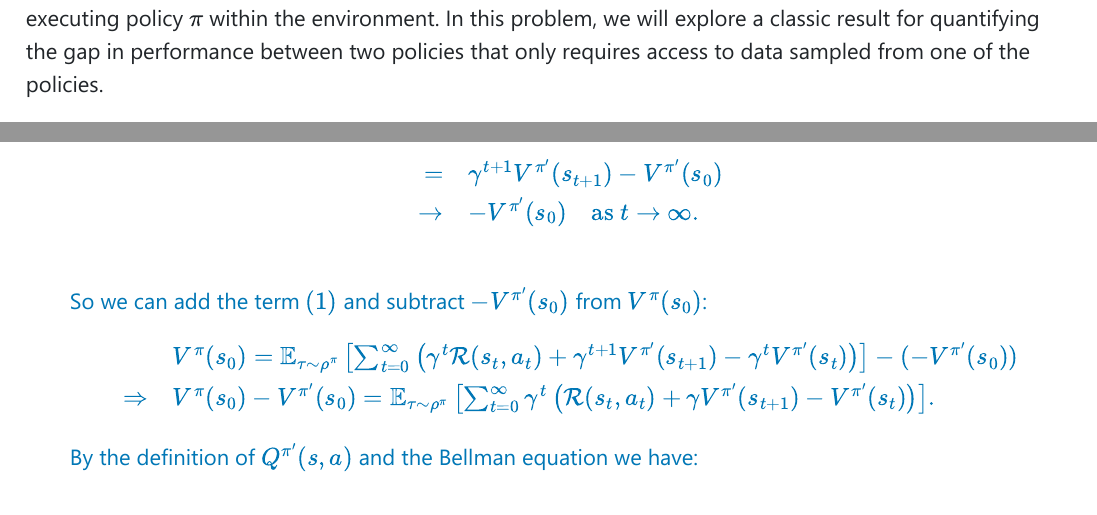
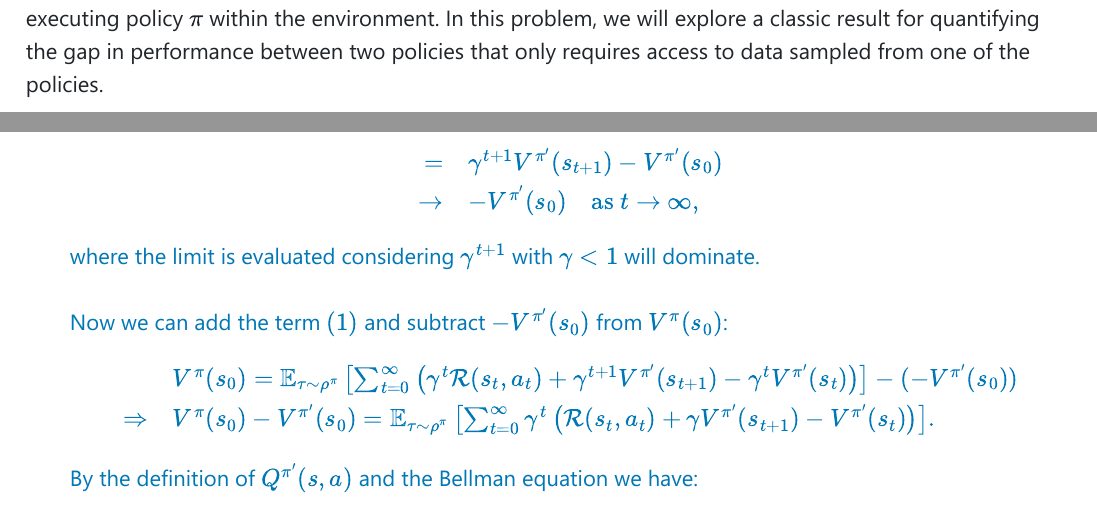
Before and after one commit to eerieA/cs234-2024, a Quarto document (assignment_sub/a2_text/a2_text.qmd): two parts of pages 9 and 12 of 14 before the commit and two parts of pages 10 and 13 of 15 after it, joined at a grey line, cut so that both start at the same text. The pictures show the output file assignment_sub/a2_text.pdf that the author committed with the source.

Commit message:
fixed minor issues in A2 text sub

```diff
--- a/assignment_sub/a2_text/a2_text.qmd
+++ b/assignment_sub/a2_text/a2_text.qmd
@@ -408,11 +408,12 @@ $$
 because it equals to
 $$\begin{array}{rl}
   = & \gamma^{t+1}V^{\pi'}(s_{t+1}) - V^{\pi'}(s_0) \\
-\to & - V^{\pi'}(s_0) \quad \text{as } t \to \infty.
+\to & - V^{\pi'}(s_0) \quad \text{as } t \to \infty,
 \end{array}
 $$
-<br>
-So we can add the term $(1)$ and subtract $- V^{\pi'}(s_0)$ from $V^\pi(s_0)$:
+where the limit is evaluated considering $\gamma^{t+1}$ with $\gamma < 1$ will dominate.
+<br><br>
+Now we can add the term $(1)$ and subtract $- V^{\pi'}(s_0)$ from $V^\pi(s_0)$:
 $$
 \begin{array}{rl}
 & V^\pi(s_0) = \mathbb{E}_{\tau \sim \rho^\pi} \left[ \sum_{t=0}^\infty \left( \gamma^t\mathcal{R}(s_t, a_t) + \gamma^{t+1} V^{\pi'}(s_{t+1}) - \gamma^{t} V^{\pi'}(s_t) \right) \right] - (- V^{\pi'}(s_0)) \\
--- a/assignment_sub/a2_text/styles.css
+++ b/assignment_sub/a2_text/styles.css
@@ -6,6 +6,12 @@
 .answer-cont {
   color: #0077b6;
   padding-left: 2em;
+}
+
+.answer img {
+  display: block;
+  margin-left: auto;
+  margin-right: auto;
 }
 
 ol {
```
Also changed, not shown: assignment_sub/a2_text.pdf, assignment_sub/a2_text/a2_text.qmd (2 more changed lines).
